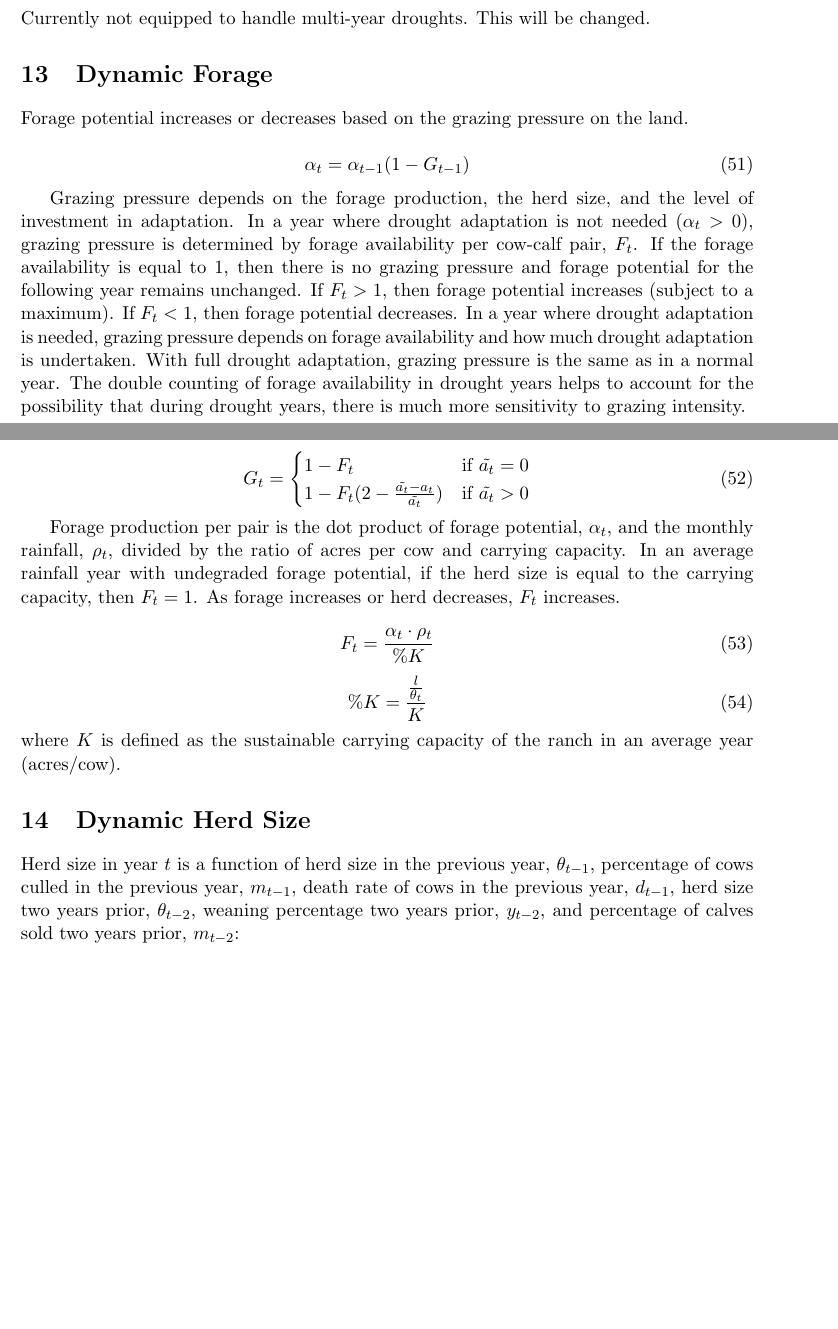
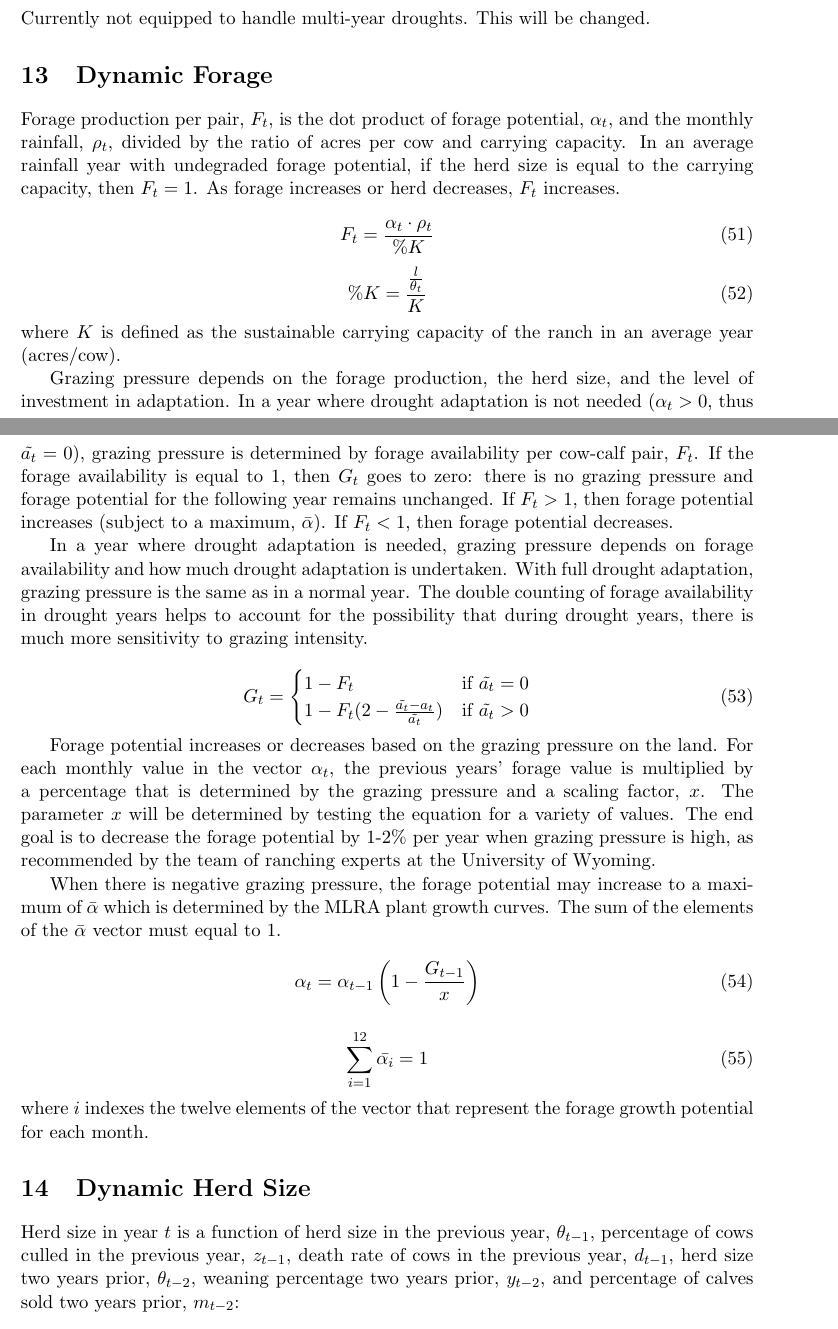
Before and after one commit to maxrlnd/docker_test, a LaTeX document (doc/drought_model.tex): two parts of pages 21 and 22 of 22, joined at a grey line, cut so that both start at the same text, the shorter picture padded with empty space. Compiled offline with pdfLaTeX.

Commit message:
Corrected and clarified dynamic forage potential equations.

```diff
--- a/doc/drought_model.tex
+++ b/doc/drought_model.tex
@@ -802,14 +802,21 @@ Currently not equipped to handle multi-year droughts. This will be changed.
 
 
 \section{Dynamic Forage}
-
-Forage potential increases or decreases based on the grazing pressure on the land.
+Forage production per pair, $F_t$, is the dot product of forage potential, $\alpha_t$, and the monthly rainfall, $\rho_t$, divided by the ratio of acres per cow and carrying capacity. In an average rainfall year with undegraded forage potential, if the herd size is equal to the carrying capacity, then $F_t = 1$. As forage increases or herd decreases, $F_t$ increases.
 
 \begin{equation}
-\alpha_t = \alpha_{t-1} (1 - G_{t-1})
+F_t = \frac{\alpha_t \cdot \rho_t}{\%K}
 \end{equation}
+\begin{equation}
+\%K = \frac{\frac{l}{\theta_t}}{K}
+\end{equation}
+where $K$ is defined as the sustainable carrying capacity of the ranch in an average year (acres/cow).
 
-Grazing pressure depends on the forage production, the herd size, and the level of investment in adaptation. In a year where drought adaptation is not needed ($\alpha_t > 0$), grazing pressure is determined by forage availability per cow-calf pair, $F_t$. If the forage availability is equal to 1, then there is no grazing pressure and forage potential for the following year remains unchanged. If $F_t > 1$, then forage potential increases (subject to a maximum). If $F_t < 1$, then forage potential decreases. In a year where drought adaptation is needed, grazing pressure depends on forage availability and how much drought adaptation is undertaken. With full drought adaptation, grazing pressure is the same as in a normal year. The double counting of forage availability in drought years helps to account for the possibility that during drought years, there is much more sensitivity to grazing intensity.
+
+
+Grazing pressure depends on the forage production, the herd size, and the level of investment in adaptation. In a year where drought adaptation is not needed ($\alpha_t > 0$, thus $\tilde{a_t} = 0$), grazing pressure is determined by forage availability per cow-calf pair, $F_t$. If the forage availability is equal to 1, then $G_t$ goes to zero: there is no grazing pressure and forage potential for the following year remains unchanged. If $F_t > 1$, then forage potential increases (subject to a maximum, $\bar{\alpha}$). If $F_t < 1$, then forage potential decreases.
+
+In a year where drought adaptation is needed, grazing pressure depends on forage availability and how much drought adaptation is undertaken. With full drought adaptation, grazing pressure is the same as in a normal year. The double counting of forage availability in drought years helps to account for the possibility that during drought years, there is much more sensitivity to grazing intensity.
 
 \begin{equation}
 G_t =
@@ -819,18 +826,20 @@ G_t =
 \end{cases}
 \end{equation}
 
-Forage production per pair is the dot product of forage potential, $\alpha_t$, and the monthly rainfall, $\rho_t$, divided by the ratio of acres per cow and carrying capacity. In an average rainfall year with undegraded forage potential, if the herd size is equal to the carrying capacity, then $F_t = 1$. As forage increases or herd decreases, $F_t$ increases.
+Forage potential increases or decreases based on the grazing pressure on the land. For each monthly value in the vector $\alpha_{t}$, the previous years' forage value is multiplied by a percentage that is determined by the grazing pressure and a scaling factor, $x$. The parameter $x$ will be determined by testing the equation for a variety of values. The end goal is to decrease the forage potential by 1-2\% per year when grazing pressure is high, as recommended by the team of ranching experts at the University of Wyoming.
+
+When there is negative grazing pressure, the forage potential may increase to a maximum of $\bar{\alpha}$ which is determined by the MLRA plant growth curves. The sum of the elements of the $\bar{\alpha}$ vector must equal to 1.
+\begin{equation}
+\alpha_t = \alpha_{t-1} \left(1 - \frac{G_{t-1}}{x}\right)
+\end{equation}
 
 \begin{equation}
-F_t = \frac{\alpha_t \cdot \rho_t}{\%K}
+\sum_{i=1}^{12} \bar{\alpha_{i}} = 1
 \end{equation}
-\begin{equation}
-\%K = \frac{\frac{l}{\theta_t}}{K}
-\end{equation}
-where $K$ is defined as the sustainable carrying capacity of the ranch in an average year (acres/cow).
+where $i$ indexes the twelve elements of the vector that represent the forage growth potential for each month.
 
 \section{Dynamic Herd Size}
-Herd size in year $t$ is a function of herd size in the previous year, $\theta_{t-1}$, percentage of cows culled in the previous year, $m_{t-1}$, death rate of cows in the previous year, $d_{t-1}$, herd size two years prior, $\theta_{t-2}$, weaning percentage two years prior, $y_{t-2}$, and percentage of calves sold two years prior, $m_{t-2}$:
+Herd size in year $t$ is a function of herd size in the previous year, $\theta_{t-1}$, percentage of cows culled in the previous year, $z_{t-1}$, death rate of cows in the previous year, $d_{t-1}$, herd size two years prior, $\theta_{t-2}$, weaning percentage two years prior, $y_{t-2}$, and percentage of calves sold two years prior, $m_{t-2}$:
 
 \begin{equation}
 \theta_t = \theta_{t-1} (1- d_{t-1}) (1 - z_{t-1}) + \theta_{t-2} y_{t-2} (1 - m_{t-2})
```
Also changed, not shown: doc/drought_model.pdf, 2 other files.
